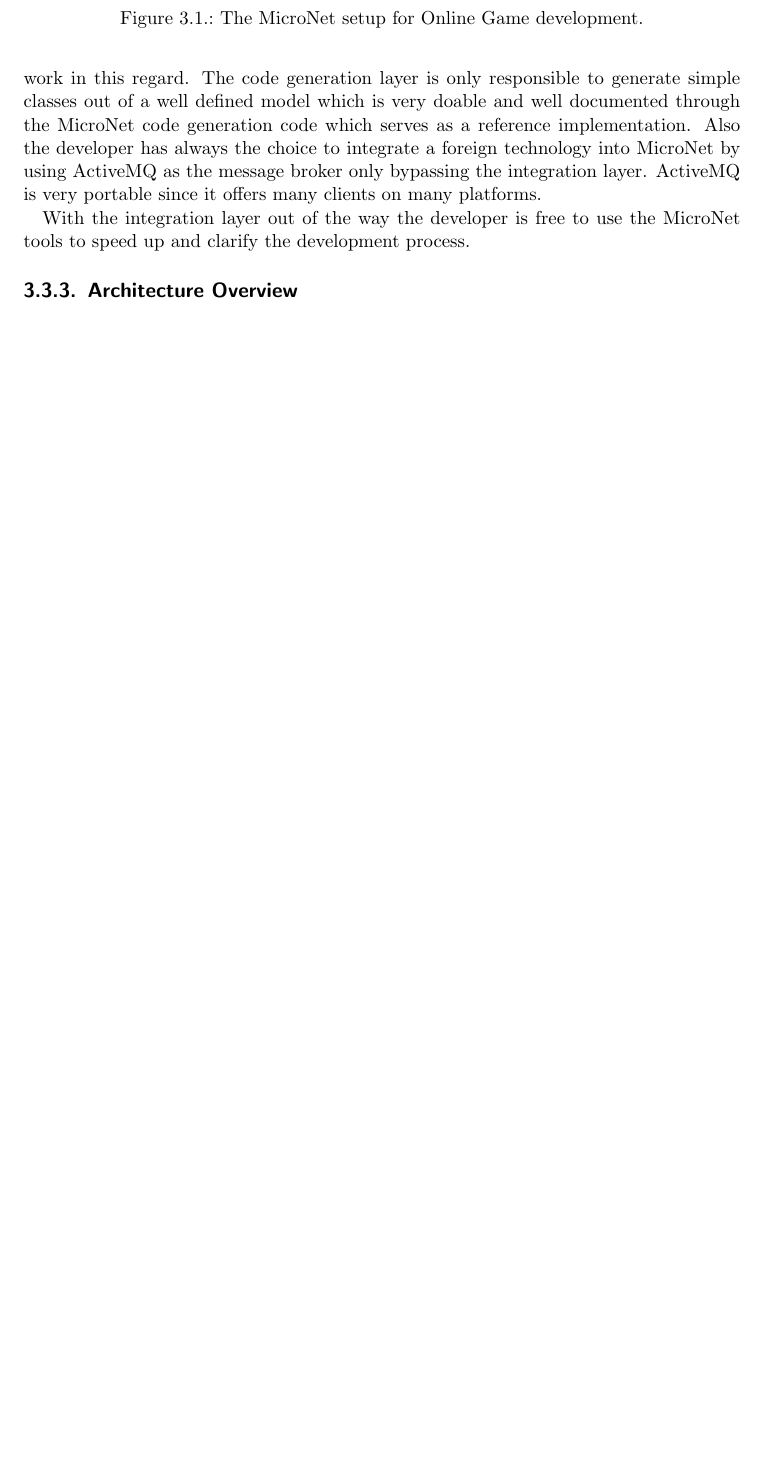
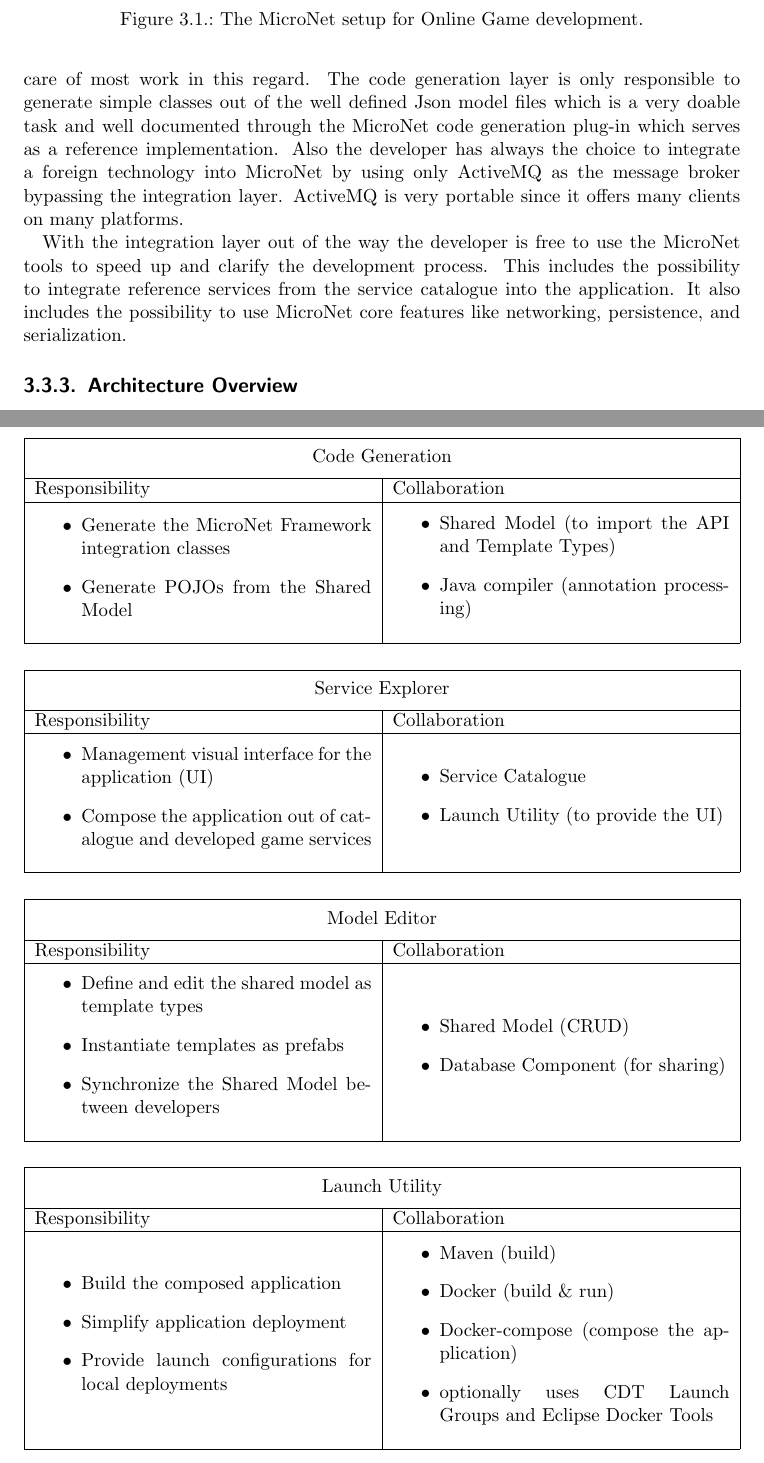
Before and after one commit to MrHaribo/MasterThesis, a LaTeX thesis (document.tex, which reads chapters/results/micro_net/architecture.tex, chapters/results/micro_net/online_games_with_micronet.tex): part of page 41 of 78 before the commit and two parts of pages 41 and 45 of 80 after it, the two joined at a grey line, cut so that both start at the same text, the shorter picture padded with empty space. Compiled offline with pdfLaTeX.

Commit message:
Architecture CRC cards done

```diff
--- a/chapters/results/micro_net/architecture.tex
+++ b/chapters/results/micro_net/architecture.tex
@@ -235,0 +263,112 @@
+\vspace{0.5cm} \noindent
+\begin{tabular}{|l|l|}
+    \cline{1-2}
+    \multicolumn{2}{|c|}{} \\[-0.3cm]
+    \multicolumn{2}{|c|}{Code Generation} \\
+    \multicolumn{2}{|c|}{} \\[-0.3cm]
+    \cline{1-2}
+    Responsibility & Collaboration \\
+    \cline{1-2}
+    & \\[-0.2cm]
+    \begin{minipage}{0.47\textwidth}
+        \begin{itemize}
+          \item Generate the MicroNet Framework integration classes
+          \item Generate POJOs from the Shared Model
+        \end{itemize}
+    \end{minipage}
+	&
+    \begin{minipage}{0.47\textwidth}
+        \begin{itemize}
+          \item Shared Model (to import the API and Template Types)
+          \item Java compiler (annotation processing)
+        \end{itemize}
+    \end{minipage}
+	\\ & \\
+    \hline
+\end{tabular}
+
+\vspace{0.5cm} \noindent
+\begin{tabular}{|l|l|}
+    \cline{1-2}
+    \multicolumn{2}{|c|}{} \\[-0.3cm]
+    \multicolumn{2}{|c|}{Service Explorer} \\
+    \multicolumn{2}{|c|}{} \\[-0.3cm]
+    \cline{1-2}
+    Responsibility & Collaboration \\
+    \cline{1-2}
+    & \\[-0.2cm]
+    \begin{minipage}{0.47\textwidth}
+        \begin{itemize}
+          \item Management visual interface for the application (UI)
+          \item Compose the application out of catalogue and developed game
+          services
+        \end{itemize}
+    \end{minipage}
+	&
+    \begin{minipage}{0.47\textwidth}
+        \begin{itemize}
+          \item Service Catalogue
+          \item Launch Utility (to provide the UI)
+        \end{itemize}
+    \end{minipage}
+	\\ & \\
+    \hline
+\end{tabular}
+
+\vspace{0.5cm} \noindent
+\begin{tabular}{|l|l|}
+    \cline{1-2}
+    \multicolumn{2}{|c|}{} \\[-0.3cm]
+    \multicolumn{2}{|c|}{Model Editor} \\
+    \multicolumn{2}{|c|}{} \\[-0.3cm]
+    \cline{1-2}
+    Responsibility & Collaboration \\
+    \cline{1-2}
+    & \\[-0.2cm]
+    \begin{minipage}{0.47\textwidth}
+        \begin{itemize}
+          \item Define and edit the shared model as template types
+          \item Instantiate templates as prefabs
+          \item Synchronize the Shared Model between developers
+        \end{itemize}
+    \end{minipage}
+	&
+    \begin{minipage}{0.47\textwidth}
+        \begin{itemize}
+          \item Shared Model (CRUD)
+          \item Database Component (for sharing)
+        \end{itemize}
+    \end{minipage}
+	\\ & \\
+    \hline
+\end{tabular}
+
+\vspace{0.5cm} \noindent
+\begin{tabular}{|l|l|}
+    \cline{1-2}
+    \multicolumn{2}{|c|}{} \\[-0.3cm]
+    \multicolumn{2}{|c|}{Launch Utility} \\
+    \multicolumn{2}{|c|}{} \\[-0.3cm]
+    \cline{1-2}
+    Responsibility & Collaboration \\
+    \cline{1-2}
+    & \\[-0.2cm]
+    \begin{minipage}{0.47\textwidth}
+        \begin{itemize}
+          	\item Build the composed application
+			\item Simplify application deployment
+          	\item Provide launch configurations for local deployments
+        \end{itemize}
+    \end{minipage}
+	&
+    \begin{minipage}{0.47\textwidth}
+        \begin{itemize}
+          \item Maven (build)
+          \item Docker (build \& run)
+          \item Docker-compose (compose the application)
+          \item optionally uses CDT Launch Groups and Eclipse Docker Tools
+        \end{itemize}
+    \end{minipage}
+	\\ & \\
+    \hline
+\end{tabular}
--- a/chapters/results/micro_net/online_games_with_micronet.tex
+++ b/chapters/results/micro_net/online_games_with_micronet.tex
@@ -26,11 +26,15 @@
 generation part which generates the framework integration classes is rather
 small. The model definition and editing take care of most work in this regard.
 The code generation layer is only responsible to generate simple classes out of
-a well defined model which is very doable and well documented through the
-MicroNet code generation code which serves as a reference implementation. Also
-the developer has always the choice to integrate a foreign technology into
-MicroNet by using ActiveMQ as the message broker only bypassing the integration
-layer. ActiveMQ is very portable since it offers many clients on many platforms.
+the well defined Json model files which is a very doable task and well
+documented through the MicroNet code generation plug-in which serves as a
+reference implementation. Also the developer has always the choice to integrate a foreign
+technology into MicroNet by using only ActiveMQ as the message broker bypassing
+the integration layer. ActiveMQ is very portable since it offers many clients on
+many platforms.
 
 With the integration layer out of the way the developer is free to use the
-MicroNet tools to speed up and clarify the development process.
+MicroNet tools to speed up and clarify the development process. This includes
+the possibility to integrate reference services from the service catalogue into
+the application. It also includes the possibility to use MicroNet core
+features like networking, persistence, and serialization.
```
Also changed, not shown: images/architecture/ArchitectureLayers.png, images/architecture/GameWithMicroNet.png, chapters/results/micro_net/architecture.tex (91 more changed lines), chapters/results/micro_net/online_games_with_micronet.tex (6 more changed lines), 2 other files.
